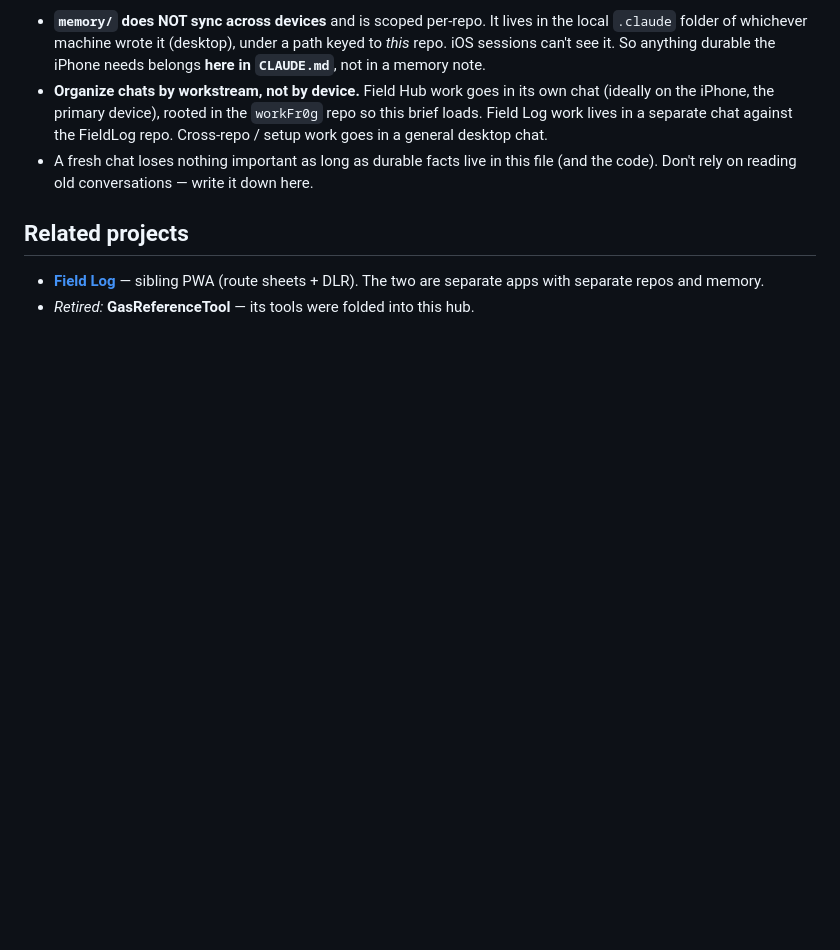
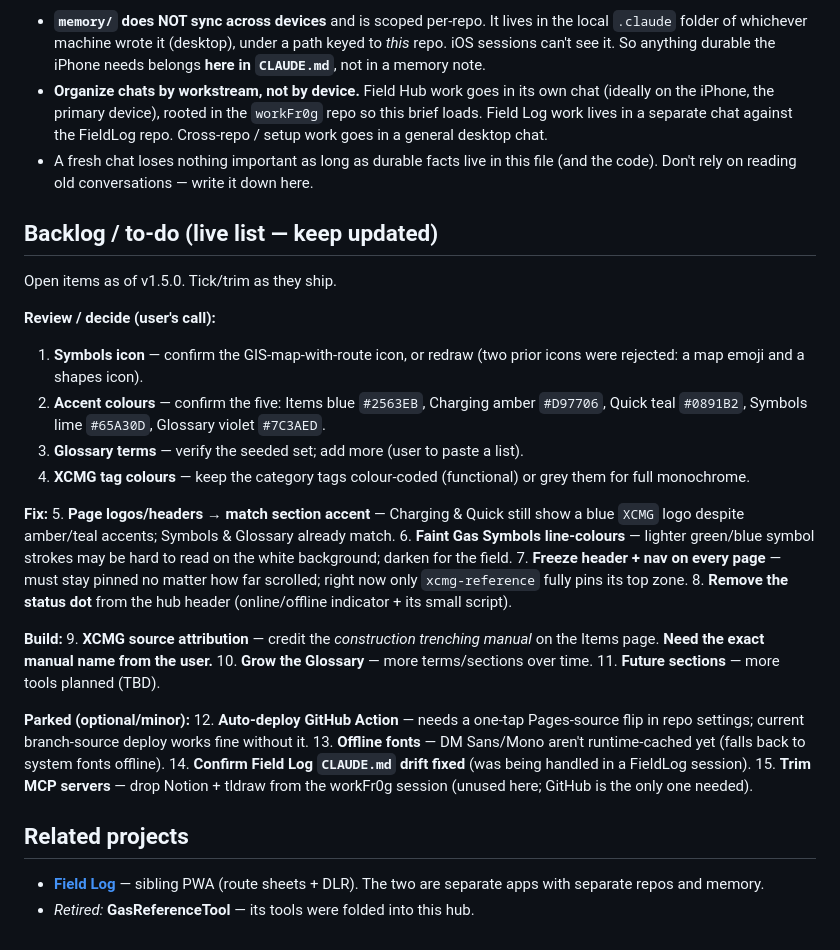
Before and after one commit to darkFr0g/workFr0g, a Markdown page: CLAUDE.md, the part around the change. GitHub-like rendering; blank space fills up the shorter version.

Commit message:
docs: save the live backlog / to-do list into CLAUDE.md
Persist the running Field Hub to-do list (review/fix/build/parked) into
the committed brief so it syncs across devices and survives sessions.


Claude-Session: https://claude.ai/code/session_01J8QUmoyh6Swx6vc42kLHzZ

Co-authored-by: Claude <noreply@anthropic.com>

```diff
--- a/CLAUDE.md
+++ b/CLAUDE.md
@@ -152,6 +152,46 @@ session working in this repo, on any device.
 - A fresh chat loses nothing important as long as durable facts live in this file
   (and the code). Don't rely on reading old conversations — write it down here.
 
+## Backlog / to-do (live list — keep updated)
+
+Open items as of v1.5.0. Tick/trim as they ship.
+
+**Review / decide (user's call):**
+1. **Symbols icon** — confirm the GIS-map-with-route icon, or redraw (two prior
+   icons were rejected: a map emoji and a shapes icon).
+2. **Accent colours** — confirm the five: Items blue `#2563EB`, Charging amber
+   `#D97706`, Quick teal `#0891B2`, Symbols lime `#65A30D`, Glossary violet
+   `#7C3AED`.
+3. **Glossary terms** — verify the seeded set; add more (user to paste a list).
+4. **XCMG tag colours** — keep the category tags colour-coded (functional) or
+   grey them for full monochrome.
+
+**Fix:**
+5. **Page logos/headers → match section accent** — Charging & Quick still show a
+   blue `XCMG` logo despite amber/teal accents; Symbols & Glossary already match.
+6. **Faint Gas Symbols line-colours** — lighter green/blue symbol strokes may be
+   hard to read on the white background; darken for the field.
+7. **Freeze header + nav on every page** — must stay pinned no matter how far
+   scrolled; right now only `xcmg-reference` fully pins its top zone.
+8. **Remove the status dot** from the hub header (online/offline indicator + its
+   small script).
+
+**Build:**
+9. **XCMG source attribution** — credit the *construction trenching manual* on the
+   Items page. **Need the exact manual name from the user.**
+10. **Grow the Glossary** — more terms/sections over time.
+11. **Future sections** — more tools planned (TBD).
+
+**Parked (optional/minor):**
+12. **Auto-deploy GitHub Action** — needs a one-tap Pages-source flip in repo
+    settings; current branch-source deploy works fine without it.
+13. **Offline fonts** — DM Sans/Mono aren't runtime-cached yet (falls back to
+    system fonts offline).
+14. **Confirm Field Log `CLAUDE.md` drift fixed** (was being handled in a FieldLog
+    session).
+15. **Trim MCP servers** — drop Notion + tldraw from the workFr0g session (unused
+    here; GitHub is the only one needed).
+
 ## Related projects
 
 - **[Field Log](https://github.com/darkFr0g/FieldLog)** — sibling PWA (route
```
